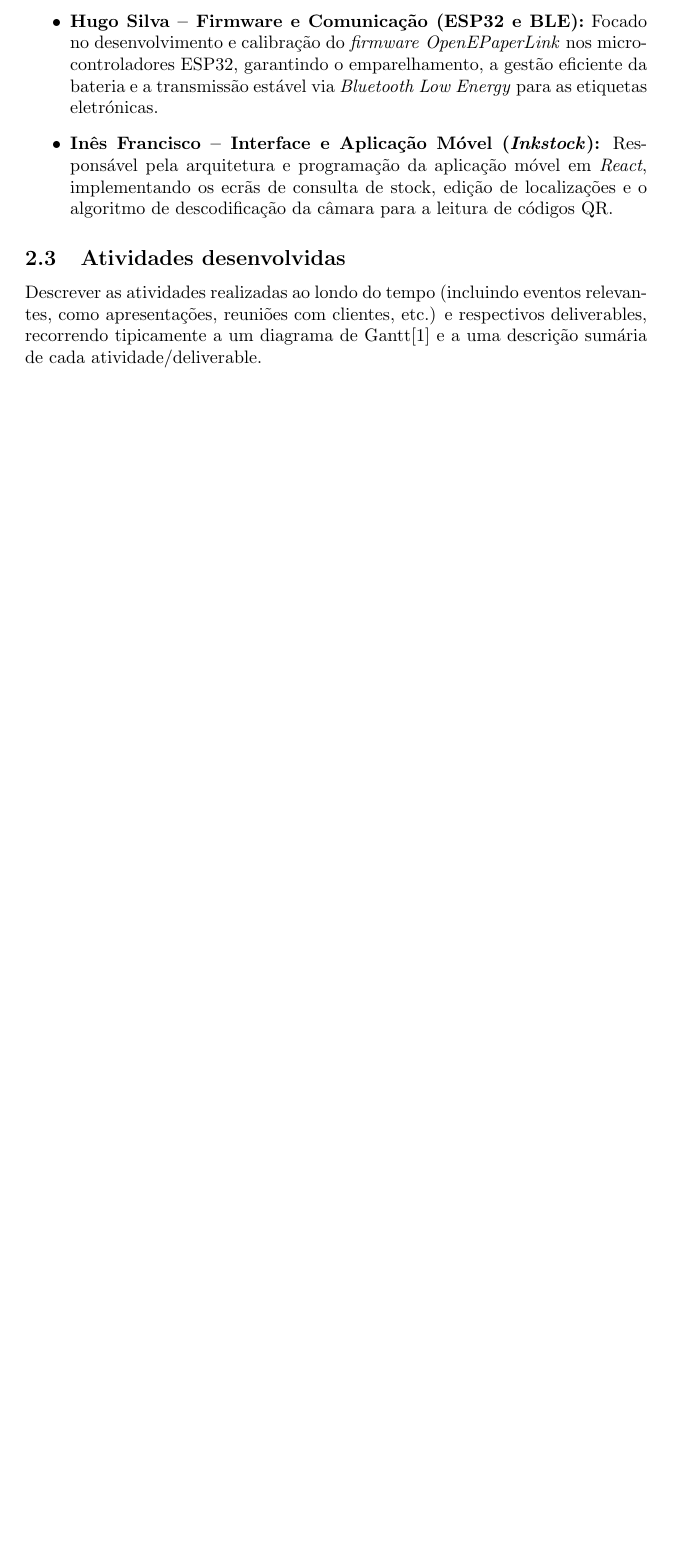
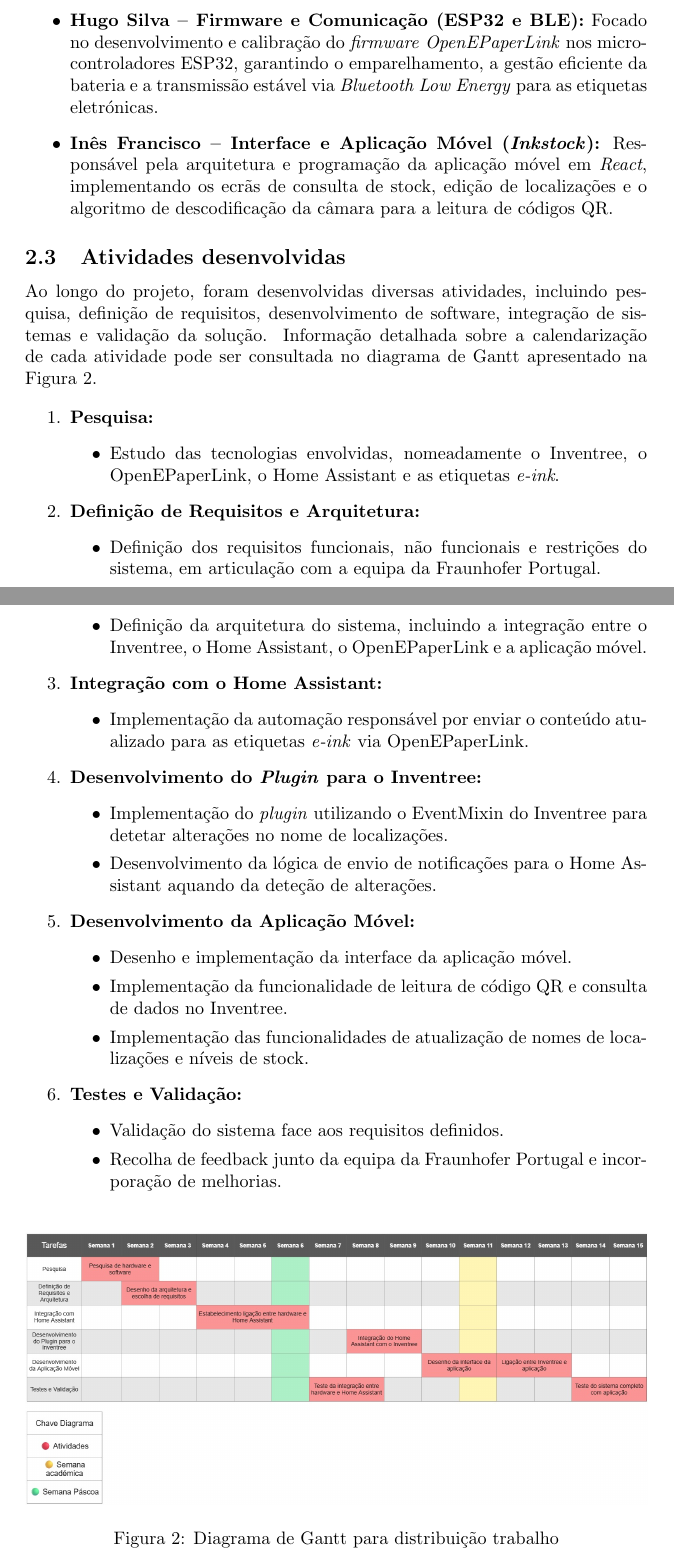
Before and after one commit to Atfas/PI-Project, a LaTeX document (Report/report.tex): part of page 7 of 17 before the commit and two parts of pages 7 and 8 of 18 after it, the two joined at a grey line, cut so that both start at the same text, the shorter picture padded with empty space. Compiled offline with pdfLaTeX.

Commit message:
Update report

```diff
--- a/Report/report.tex
+++ b/Report/report.tex
@@ -156,7 +156,65 @@ A fim de otimizar o progresso e mitigar riscos de dependência mútua, o trabalh
 
 \subsection{Atividades desenvolvidas}
 
-Descrever as atividades realizadas ao londo do tempo (incluindo eventos relevantes, como apresentações, reuniões com clientes, etc.) e respectivos deliverables, recorrendo tipicamente a um diagrama de Gantt\cite{gantt} e a uma descrição sumária de cada atividade/deliverable.
+Ao longo do projeto, foram desenvolvidas diversas atividades, incluindo
+pesquisa, definição de requisitos, desenvolvimento de software, integração
+de sistemas e validação da solução. Informação detalhada sobre a calendarização
+de cada atividade pode ser consultada no diagrama de Gantt apresentado na
+Figura~\ref{fig:gantt}.
+
+\begin{enumerate}
+    \item \textbf{Pesquisa:}
+    \begin{itemize}
+        \item Estudo das tecnologias envolvidas, nomeadamente o Inventree,
+        o OpenEPaperLink, o Home Assistant e as etiquetas \textit{e-ink}.
+    \end{itemize}
+
+    \item \textbf{Definição de Requisitos e Arquitetura:}
+    \begin{itemize}
+        \item Definição dos requisitos funcionais, não funcionais e restrições
+        do sistema, em articulação com a equipa da Fraunhofer Portugal.
+        \item Definição da arquitetura do sistema, incluindo a integração
+        entre o Inventree, o Home Assistant, o OpenEPaperLink e a aplicação
+        móvel.
+    \end{itemize}
+
+    \item \textbf{Integração com o Home Assistant:}
+    \begin{itemize}
+        \item Implementação da automação responsável por enviar o conteúdo
+        atualizado para as etiquetas \textit{e-ink} via OpenEPaperLink.
+    \end{itemize}
+
+    \item \textbf{Desenvolvimento do \textit{Plugin} para o Inventree:}
+    \begin{itemize}
+        \item Implementação do \textit{plugin} utilizando o EventMixin do
+        Inventree para detetar alterações no nome de localizações.
+        \item Desenvolvimento da lógica de envio de notificações para o
+        Home Assistant aquando da deteção de alterações.
+    \end{itemize}
+
+    \item \textbf{Desenvolvimento da Aplicação Móvel:}
+    \begin{itemize}
+        \item Desenho e implementação da interface da aplicação móvel.
+        \item Implementação da funcionalidade de leitura de código QR e
+        consulta de dados no Inventree.
+        \item Implementação das funcionalidades de atualização de nomes
+        de localizações e níveis de stock.
+    \end{itemize}
+
+    \item \textbf{Testes e Validação:}
+    \begin{itemize}
+        \item Validação do sistema face aos requisitos definidos.
+        \item Recolha de feedback junto da equipa da Fraunhofer Portugal
+        e incorporação de melhorias.
+    \end{itemize}
+\end{enumerate}
+
+\begin{figure}[H]
+    \centering
+    \includegraphics[width=\textwidth]{diagramaGantt}
+    \caption{Diagrama de Gantt para distribuição trabalho}
+    \label{fig:gantt}
+\end{figure}
 
 
 \section{Desenvolvimento da solução}
```
Also changed, not shown: Report/figures/diagramaGantt.png (added), Report/report.pdf.
